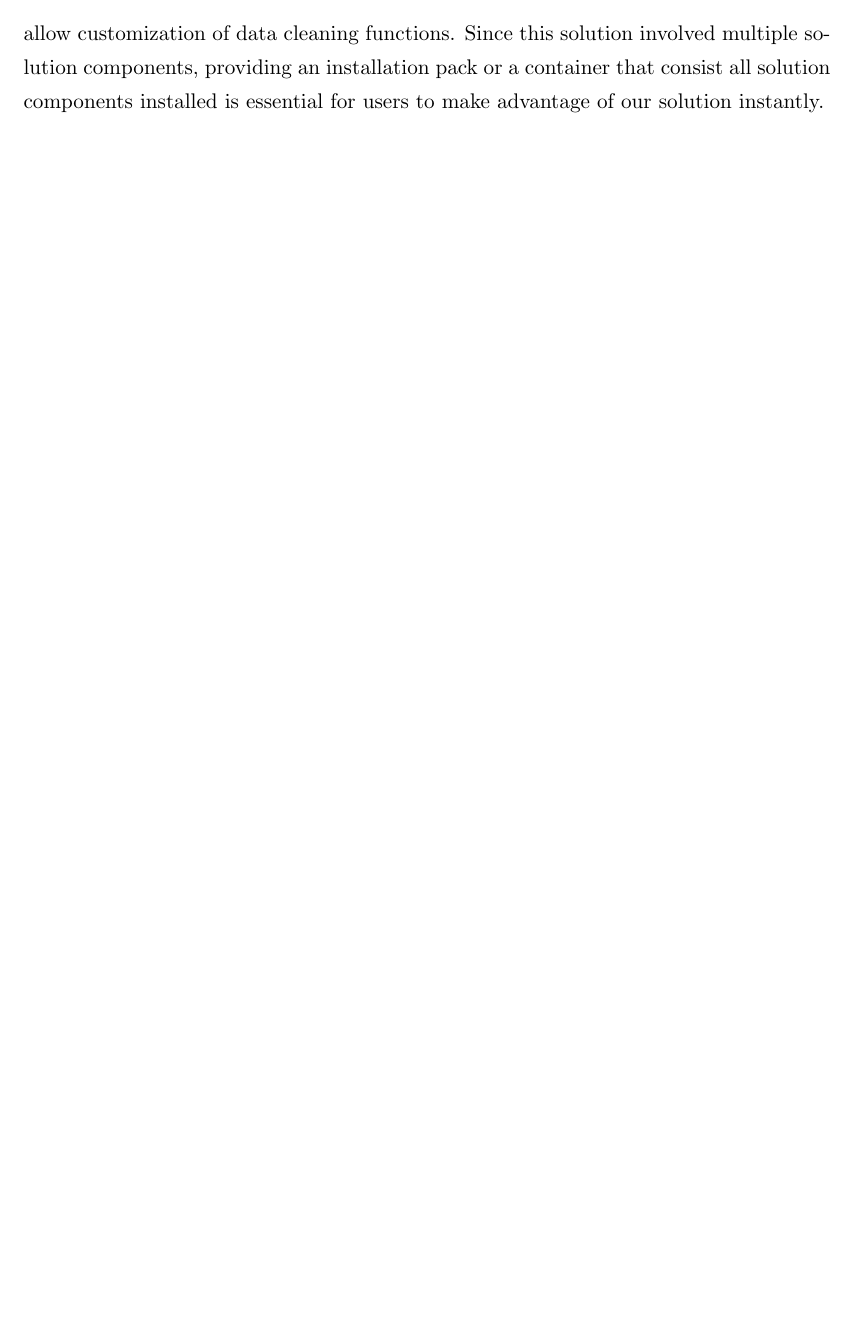
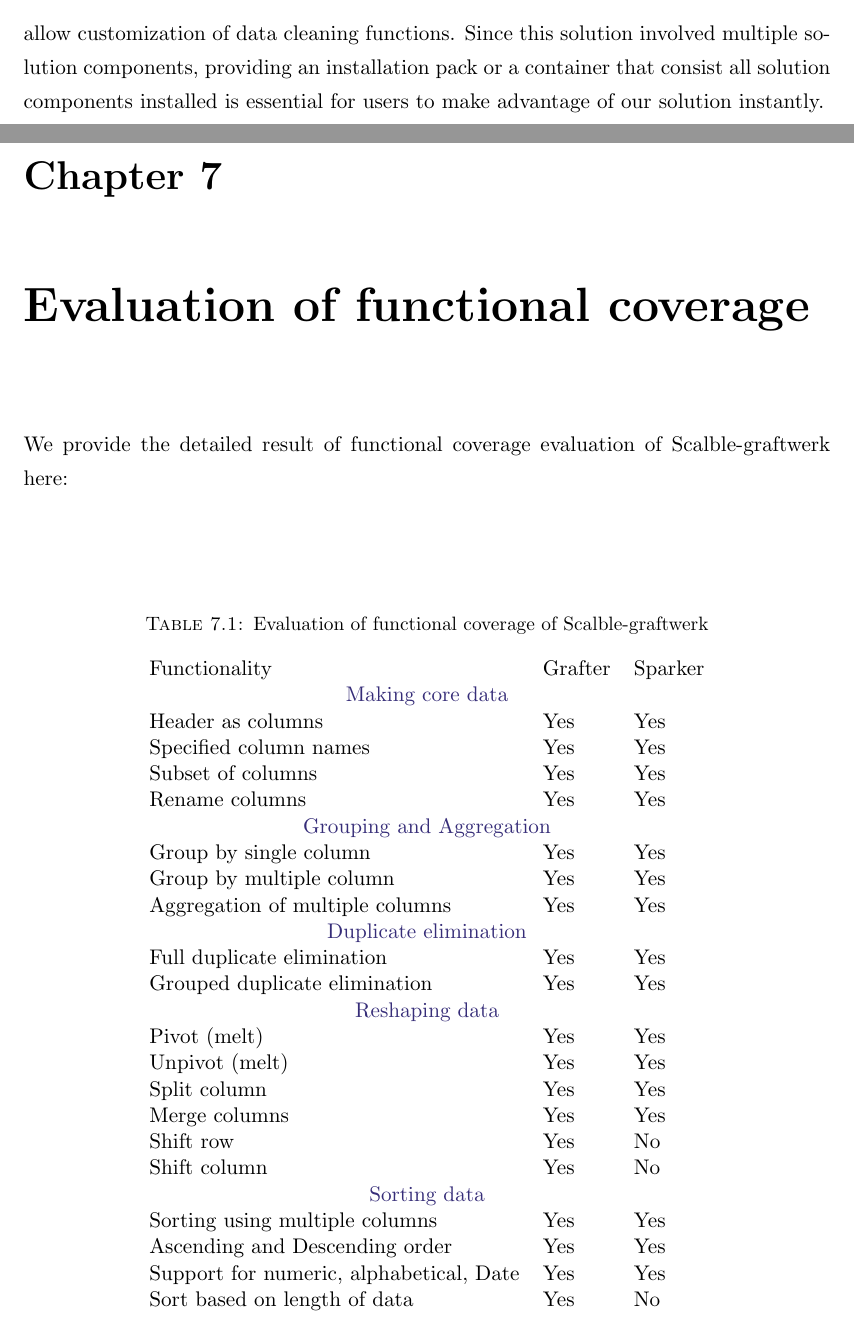
Before and after one commit to nivemaham/Scalable-Data-Transformation-as-a-Service-Thesis, a LaTeX thesis (main.tex, which reads Appendices/AppendixA.tex): part of page 73 of 79 before the commit and two parts of pages 73 and 74 of 81 after it, the two joined at a grey line, cut so that both start at the same text, the shorter picture padded with empty space. Compiled offline with pdfLaTeX.

Commit message:
appendixA

```diff
--- /dev/null
+++ b/Appendices/AppendixA.tex
@@ -0,0 +1,41 @@
+% Appendix Template
+
+\chapter{Evaluation of functional coverage} % Main appendix title
+
+\label{AppendixA} % Change X to a consecutive letter; for referencing this appendix elsewhere, use \ref{AppendixX}
+
+\lhead{Appendix A. \emph{Evaluation of functional coverage}} % Change X to a consecutive letter; this is for the header on each page - perhaps a shortened title
+
+We provide the detailed result of functional coverage evaluation of Scalble-graftwerk here:
+\begin{table}[]
+\centering
+\caption{Evaluation of functional coverage of Scalble-graftwerk}
+\label{tab:functionalcoverageeval}
+\begin{tabular}{lll}
+Functionality                           & Grafter & Sparker \\
+\multicolumn{3}{c}{{\color[rgb]{0.210,0.175,0.47} Making core data}} \\
+Header as columns                       & Yes     & Yes     \\
+Specified column names                  & Yes     & Yes     \\
+Subset of columns                       & Yes     & Yes     \\
+Rename columns                          & Yes     & Yes     \\
+\multicolumn{3}{c}{{\color[rgb]{0.210,0.175,0.47} Grouping and Aggregation}} \\
+Group by single column                  & Yes     & Yes     \\
+Group by multiple column                & Yes     & Yes     \\
+Aggregation of multiple columns         & Yes     & Yes     \\
+\multicolumn{3}{c}{{\color[rgb]{0.210,0.175,0.47} Duplicate elimination}} \\
+Full duplicate elimination              & Yes     & Yes     \\
+Grouped duplicate elimination           & Yes     & Yes     \\
+\multicolumn{3}{c}{{\color[rgb]{0.210,0.175,0.47} Reshaping data}} \\
+Pivot (melt)                            & Yes     & Yes     \\
+Unpivot (melt)                          & Yes     & Yes     \\
+Split column                            & Yes     & Yes     \\
+Merge columns                           & Yes     & Yes     \\
+Shift row                               & Yes     & No      \\
+Shift column                            & Yes     & No      \\
+\multicolumn{3}{c}{{\color[rgb]{0.210,0.175,0.47} Sorting data}} \\
+Sorting using multiple columns          & Yes     & Yes     \\
+Ascending and Descending order          & Yes     & Yes     \\
+Support for numeric, alphabetical, Date & Yes     & Yes     \\
+Sort based on length of data            & Yes     & No      \\
+\end{tabular}
+\end{table}
```
Also changed, not shown: main.tex (+1 -1 lines), Appendices/AppendixA.tex (47 more changed lines).
